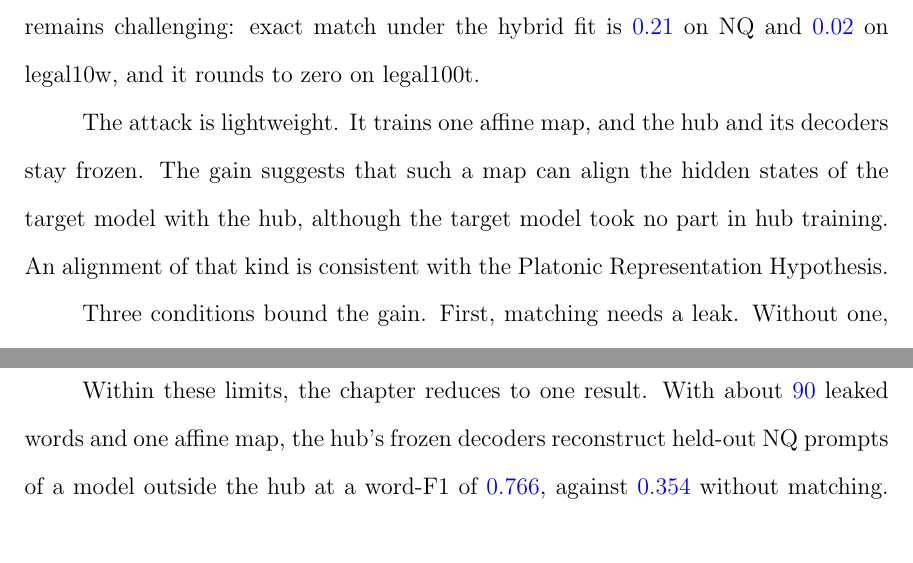
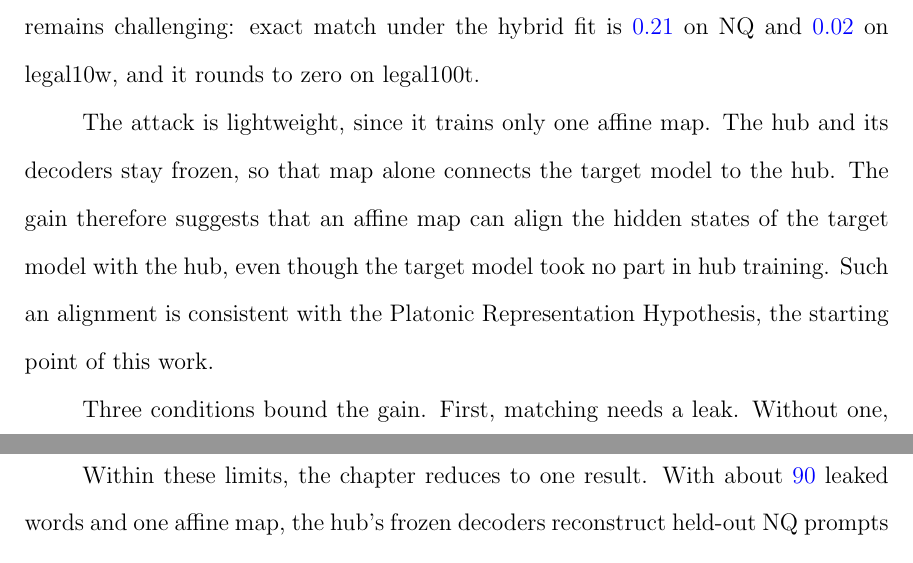
Before and after one commit to pdang468/writing_proposal_dec26, a LaTeX thesis (main.tex, which reads chapters/ch4_weak_supervised_attack/s10_discussion.tex): two parts of pages 41 and 42 of 43 before the commit and two parts of pages 41 and 42 of 44 after it, joined at a grey line, cut so that both start at the same text. Compiled offline with pdfLaTeX.

Commit message:
discussion: lightweight paragraph linked sentence to sentence

```diff
--- a/chapters/ch4_weak_supervised_attack/s10_discussion.tex
+++ b/chapters/ch4_weak_supervised_attack/s10_discussion.tex
@@ -9,10 +9,10 @@ On held-out prompts, the hybrid fit raises word-F1 over the supervised fit from
 The gains are \vf{0.411}, \vf{0.407}, and \vf{0.219}.
 Full recovery remains challenging: exact match under the hybrid fit is \vf{0.21} on NQ and \vf{0.02} on legal10w, and it rounds to zero on legal100t. % src: Section sec:attack:main, exact match
 
-The attack is lightweight.
-It trains one affine map, and the hub and its decoders stay frozen.
-The gain suggests that such a map can align the hidden states of the target model with the hub, although the target model took no part in hub training.
-An alignment of that kind is consistent with the Platonic Representation Hypothesis.
+The attack is lightweight, since it trains only one affine map.
+The hub and its decoders stay frozen, so that map alone connects the target model to the hub.
+The gain therefore suggests that an affine map can align the hidden states of the target model with the hub, even though the target model took no part in hub training.
+Such an alignment is consistent with the Platonic Representation Hypothesis, the starting point of this work.
 
 Three conditions bound the gain.
 First, matching needs a leak.
```
